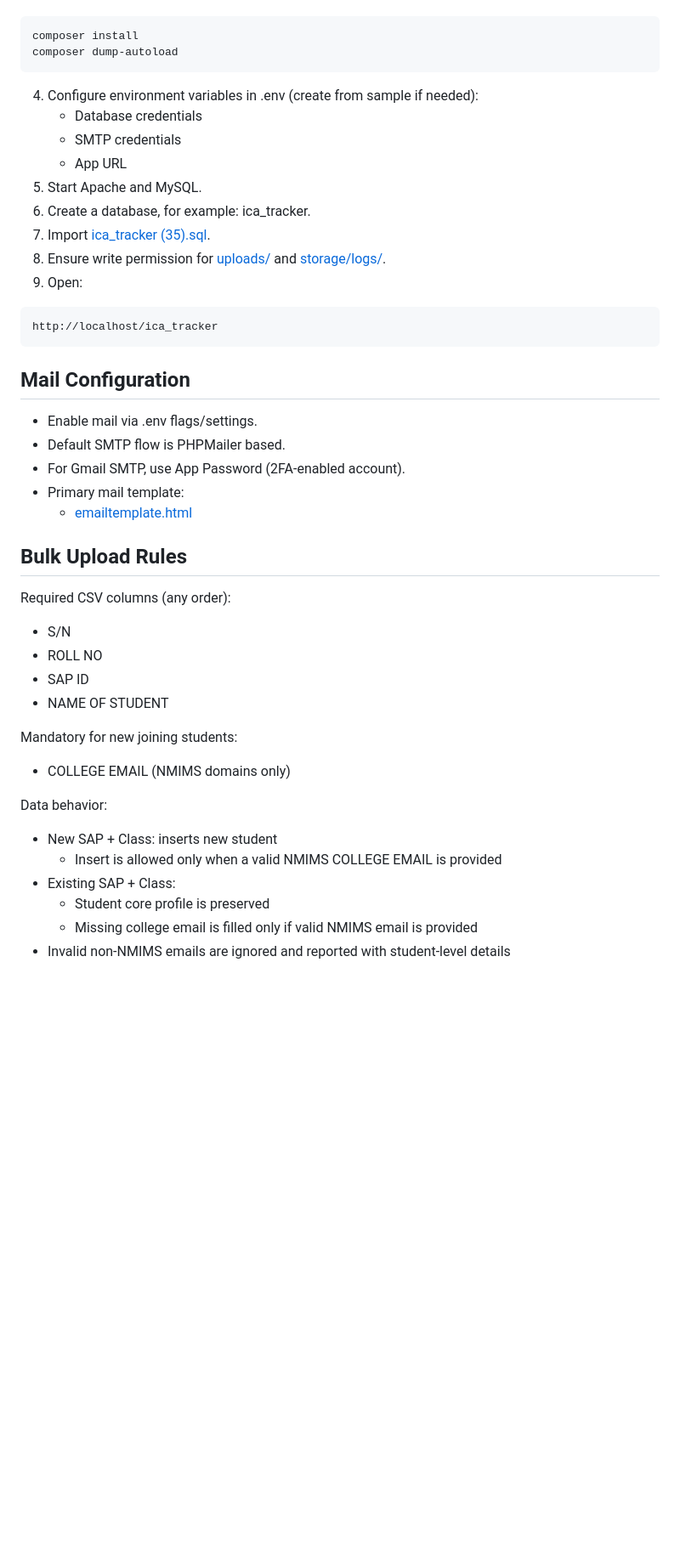
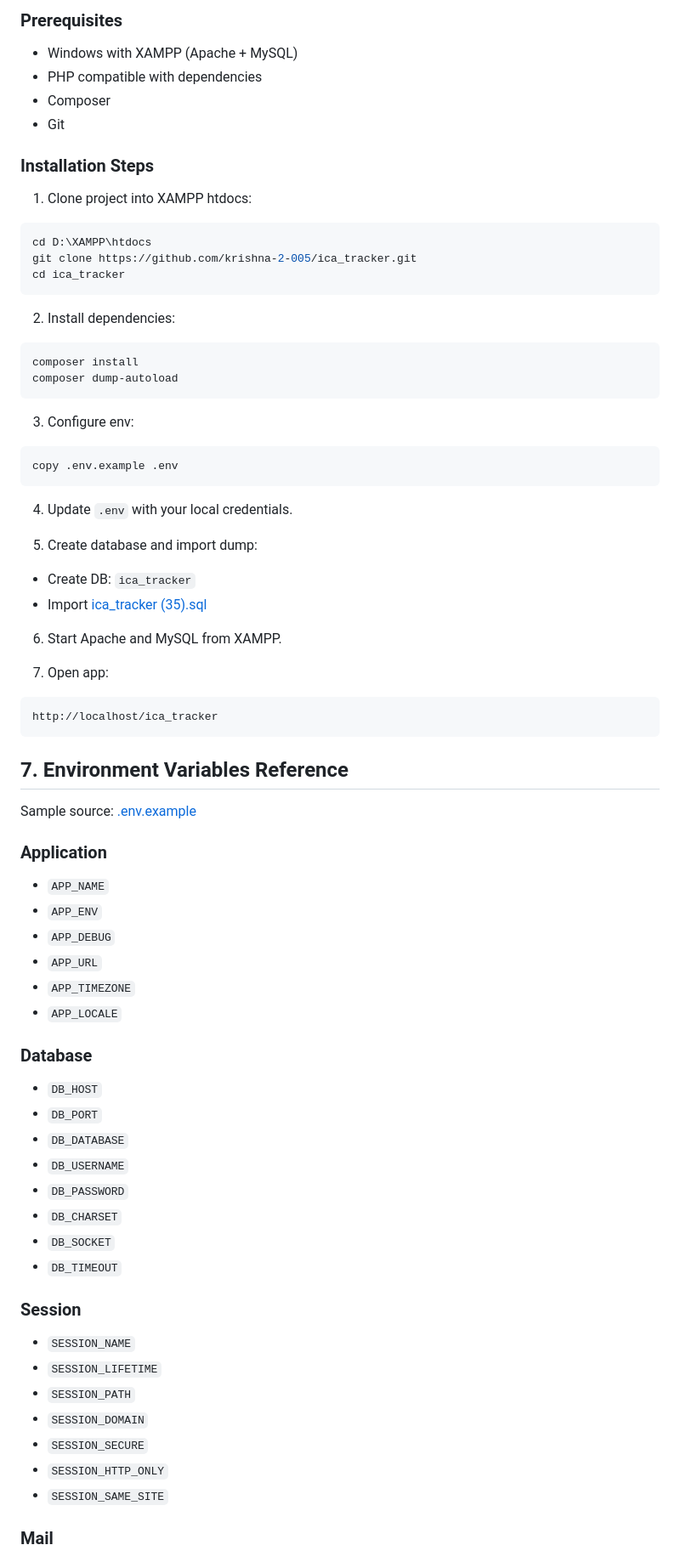
Before and after one commit to krishna-2-005/ica_tracker, a Markdown page: README.md, the part around one of its changes. Shown at 85% size. GitHub-like rendering; blank space fills up the shorter version.

````diff
--- a/README.md
+++ b/README.md
@@ -108,48 +123,81 @@ Defined in [composer.json](composer.json):
+### Prerequisites
+
+- Windows with XAMPP (Apache + MySQL)
+- PHP compatible with dependencies
+- Composer
+- Git
+
+### Installation Steps
+
+1. Clone project into XAMPP htdocs:
+
+```powershell
+cd D:\XAMPP\htdocs
+git clone https://github.com/krishna-2-005/ica_tracker.git
+cd ica_tracker
+```
+
+2. Install dependencies:
+
+```powershell
 composer install
 composer dump-autoload
 ```
 
-4. Configure environment variables in .env (create from sample if needed):
-	 - Database credentials
-	 - SMTP credentials
-	 - App URL
-5. Start Apache and MySQL.
-6. Create a database, for example: ica_tracker.
-7. Import [ica_tracker (35).sql](ica_tracker%20(35).sql).
-8. Ensure write permission for [uploads/](uploads/) and [storage/logs/](storage/logs/).
-9. Open:
+3. Configure env:
+
+```powershell
+copy .env.example .env
+```
+
+4. Update `.env` with your local credentials.
+
+5. Create database and import dump:
+
+- Create DB: `ica_tracker`
+- Import [ica_tracker (35).sql](ica_tracker%20(35).sql)
+
+6. Start Apache and MySQL from XAMPP.
+
+7. Open app:
 
 ```text
 http://localhost/ica_tracker
 ```
 
-## Mail Configuration
+## 7. Environment Variables Reference
 
-- Enable mail via .env flags/settings.
-- Default SMTP flow is PHPMailer based.
-- For Gmail SMTP, use App Password (2FA-enabled account).
-- Primary mail template:
-	- [emailtemplate.html](emailtemplate.html)
+Sample source: [.env.example](.env.example)
 
-## Bulk Upload Rules
+### Application
 
-Required CSV columns (any order):
+- `APP_NAME`
+- `APP_ENV`
+- `APP_DEBUG`
+- `APP_URL`
+- `APP_TIMEZONE`
+- `APP_LOCALE`
 
-- S/N
-- ROLL NO
-- SAP ID
-- NAME OF STUDENT
+### Database
 
-Mandatory for new joining students:
+- `DB_HOST`
+- `DB_PORT`
+- `DB_DATABASE`
+- `DB_USERNAME`
+- `DB_PASSWORD`
+- `DB_CHARSET`
+- `DB_SOCKET`
+- `DB_TIMEOUT`
 
-- COLLEGE EMAIL (NMIMS domains only)
+### Session
 
-Data behavior:
+- `SESSION_NAME`
+- `SESSION_LIFETIME`
+- `SESSION_PATH`
+- `SESSION_DOMAIN`
+- `SESSION_SECURE`
+- `SESSION_HTTP_ONLY`
+- `SESSION_SAME_SITE`
 
-- New SAP + Class: inserts new student
-	- Insert is allowed only when a valid NMIMS COLLEGE EMAIL is provided
-- Existing SAP + Class:
-	- Student core profile is preserved
-	- Missing college email is filled only if valid NMIMS email is provided
-- Invalid non-NMIMS emails are ignored and reported with student-level details
+### Mail
 
````
Also changed, not shown: other parts of README.md (+276 -117 lines).
